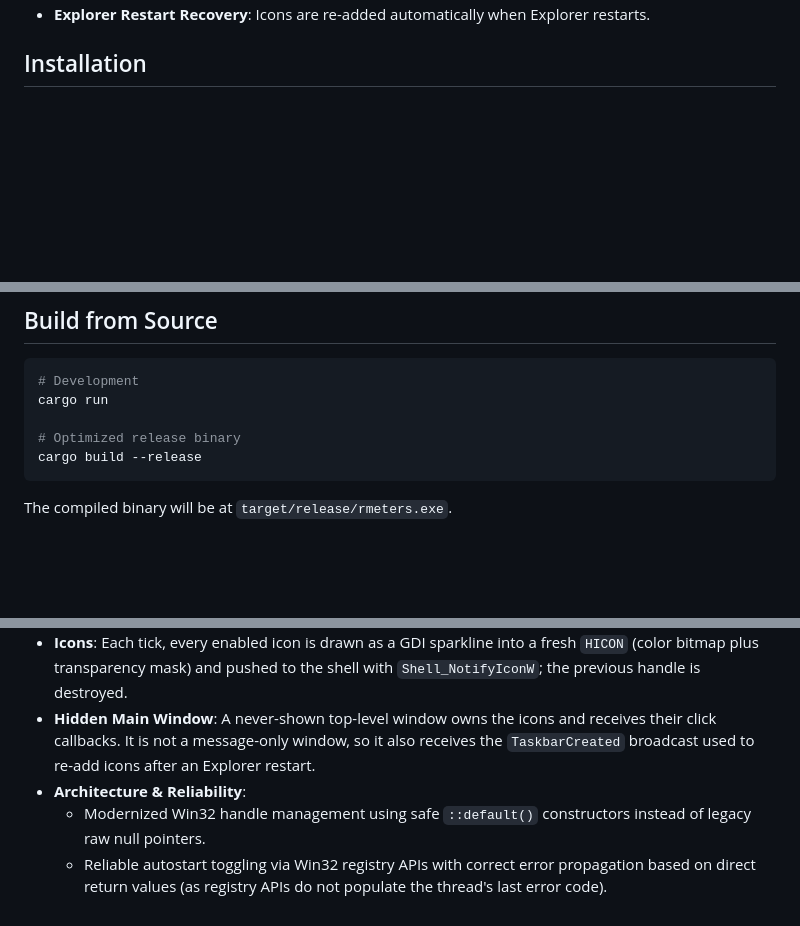
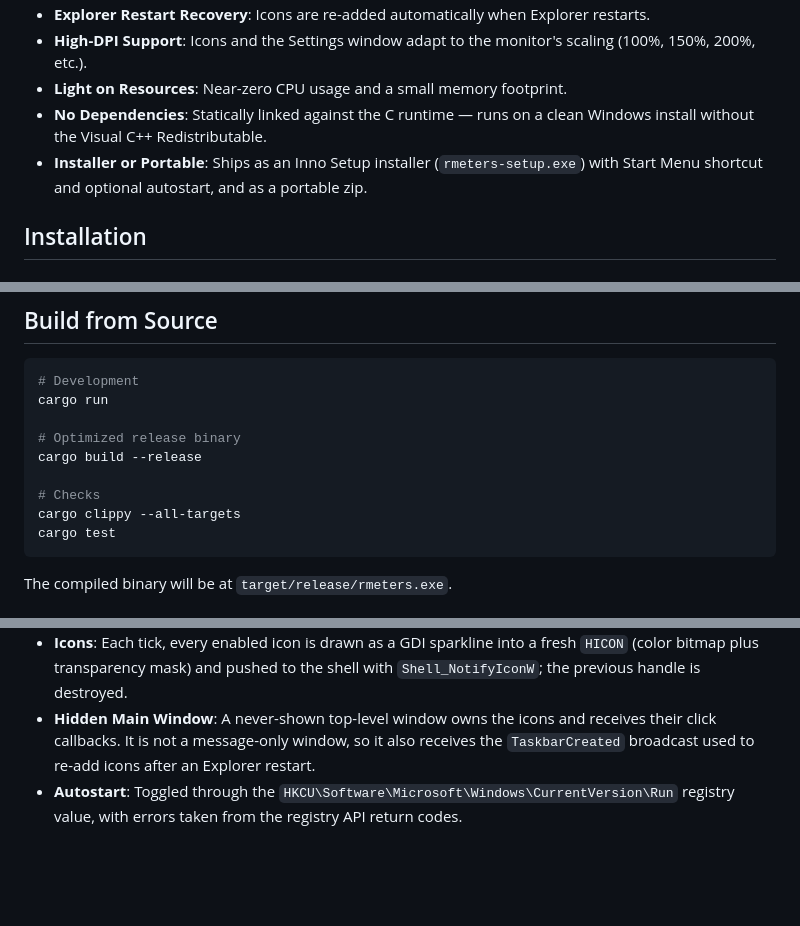
Before and after one commit to andrewchuev/rmeters, a Markdown page: README.md, 3 parts joined by grey strips. GitHub-like rendering; blank space fills up the shorter version.

````diff
--- a/README.md
+++ b/README.md
@@ -20,4 +30,8 @@ A lightweight, high-performance system monitor for the Windows notification area
 - **Explorer Restart Recovery**: Icons are re-added automatically when Explorer restarts.
+- **High-DPI Support**: Icons and the Settings window adapt to the monitor's scaling (100%, 150%, 200%, etc.).
+- **Light on Resources**: Near-zero CPU usage and a small memory footprint.
+- **No Dependencies**: Statically linked against the C runtime — runs on a clean Windows install without the Visual C++ Redistributable.
+- **Installer or Portable**: Ships as an Inno Setup installer (`rmeters-setup.exe`) with Start Menu shortcut and optional autostart, and as a portable zip.
 
 ## Installation
 
@@ -63,6 +77,10 @@ cargo run
 
 # Optimized release binary
 cargo build --release
+
+# Checks
+cargo clippy --all-targets
+cargo test
 ```
 
 The compiled binary will be at `target/release/rmeters.exe`.
@@ -73,6 +91,4 @@ The compiled binary will be at `target/release/rmeters.exe`.
 - **Disk Activity**: Fixed volumes are found with `GetLogicalDrives` + `GetDriveTypeW`. Active time is `100 − \LogicalDisk(X:)\% Idle Time` read through the Performance Data Helper (PDH) API; free space comes from `GetDiskFreeSpaceExW`.
 - **Icons**: Each tick, every enabled icon is drawn as a GDI sparkline into a fresh `HICON` (color bitmap plus transparency mask) and pushed to the shell with `Shell_NotifyIconW`; the previous handle is destroyed.
 - **Hidden Main Window**: A never-shown top-level window owns the icons and receives their click callbacks. It is not a message-only window, so it also receives the `TaskbarCreated` broadcast used to re-add icons after an Explorer restart.
-- **Architecture & Reliability**:
-  - Modernized Win32 handle management using safe `::default()` constructors instead of legacy raw null pointers.
-  - Reliable autostart toggling via Win32 registry APIs with correct error propagation based on direct return values (as registry APIs do not populate the thread's last error code).
+- **Autostart**: Toggled through the `HKCU\Software\Microsoft\Windows\CurrentVersion\Run` registry value, with errors taken from the registry API return codes.
````
Also changed, not shown: other parts of README.md (+20 -10 lines), docs/screenshots/disk-alerts.png (added), docs/screenshots/settings.png (added), docs/screenshots/tray-icons.png (added), 1 other file.
